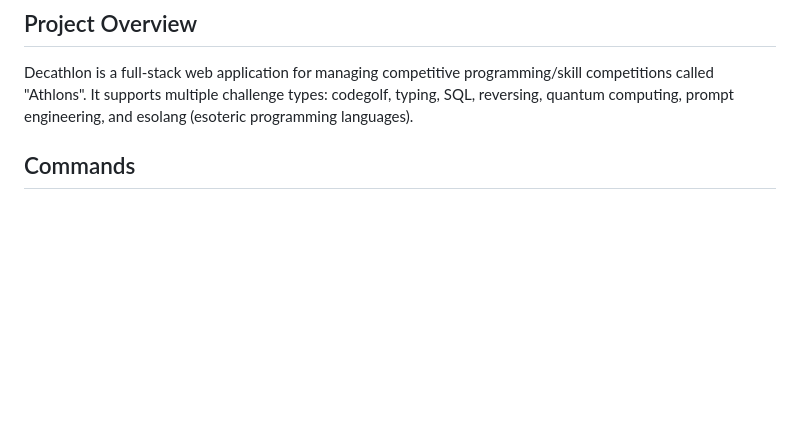
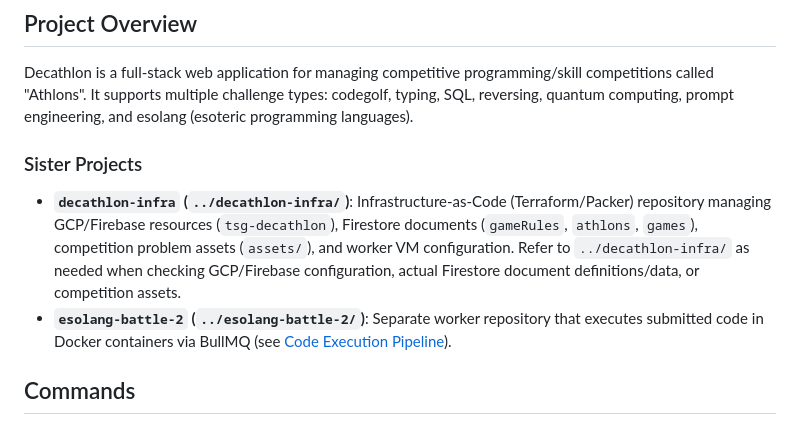
Before and after one commit to hakatashi/decathlon, a Markdown page: AGENTS.md, the part around the change. GitHub-like rendering; blank space fills up the shorter version.

Commit message:
docs: document decathlon-infra sister project in AGENTS.md
Add a Sister Projects section under Project Overview pointing agents to ../decathlon-infra/ for GCP/Firebase configuration, Firestore document definitions, and competition assets, alongside ../esolang-battle-2/.

```diff
--- a/AGENTS.md
+++ b/AGENTS.md
@@ -5,6 +5,11 @@ This file provides guidance to Claude Code (claude.ai/code) when working with co
 ## Project Overview
 
 Decathlon is a full-stack web application for managing competitive programming/skill competitions called "Athlons". It supports multiple challenge types: codegolf, typing, SQL, reversing, quantum computing, prompt engineering, and esolang (esoteric programming languages).
+
+### Sister Projects
+
+- **`decathlon-infra` (`../decathlon-infra/`)**: Infrastructure-as-Code (Terraform/Packer) repository managing GCP/Firebase resources (`tsg-decathlon`), Firestore documents (`gameRules`, `athlons`, `games`), competition problem assets (`assets/`), and worker VM configuration. Refer to `../decathlon-infra/` as needed when checking GCP/Firebase configuration, actual Firestore document definitions/data, or competition assets.
+- **`esolang-battle-2` (`../esolang-battle-2/`)**: Separate worker repository that executes submitted code in Docker containers via BullMQ (see [Code Execution Pipeline](#code-execution-pipeline)).
 
 ## Commands
 
```
